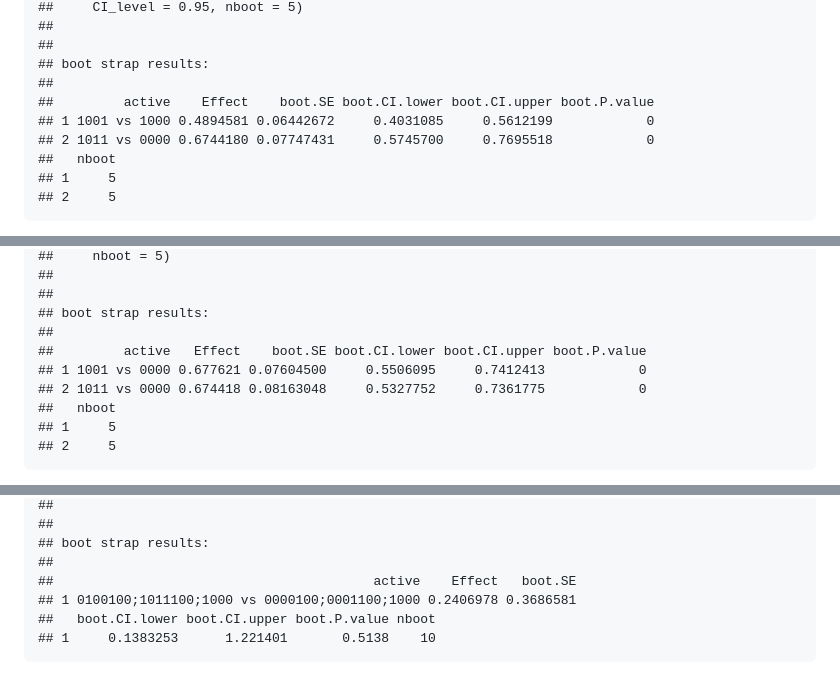
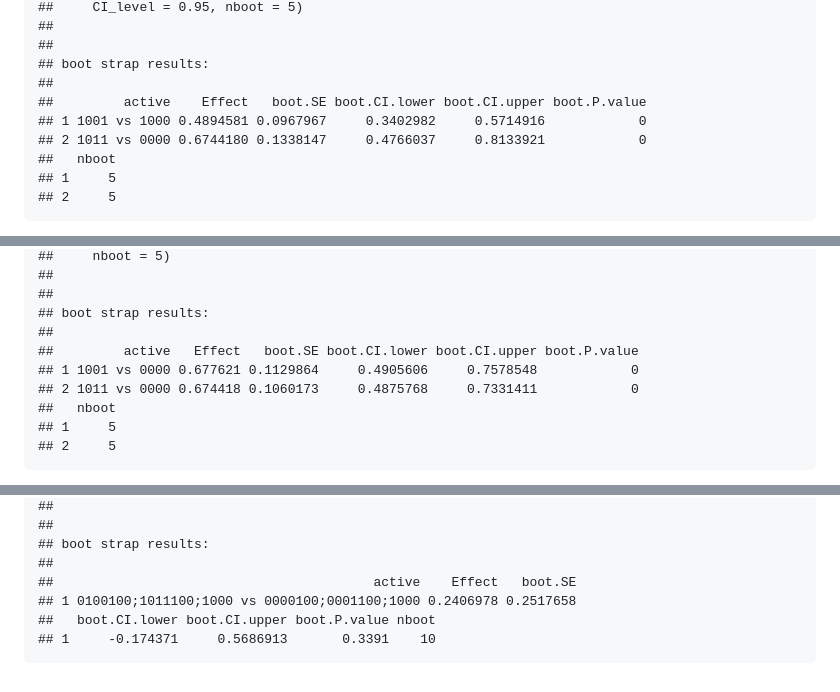
Before and after one commit to xxou/flexPaths, a Markdown page: README.md, 3 parts joined by grey strips. Rendered like a GitHub page.

```diff
--- a/README.md
+++ b/README.md
@@ -353,9 +353,9 @@ flex_results
     ##
     ## boot strap results:
     ##
-    ##         active    Effect    boot.SE boot.CI.lower boot.CI.upper boot.P.value
-    ## 1 1001 vs 1000 0.4894581 0.06442672     0.4031085     0.5612199            0
-    ## 2 1011 vs 0000 0.6744180 0.07747431     0.5745700     0.7695518            0
+    ##         active    Effect   boot.SE boot.CI.lower boot.CI.upper boot.P.value
+    ## 1 1001 vs 1000 0.4894581 0.0967967     0.3402982     0.5714916            0
+    ## 2 1011 vs 0000 0.6744180 0.1338147     0.4766037     0.8133921            0
     ##   nboot
     ## 1     5
     ## 2     5
@@ -381,9 +381,9 @@ flex_results
     ##
     ## boot strap results:
     ##
-    ##         active   Effect    boot.SE boot.CI.lower boot.CI.upper boot.P.value
-    ## 1 1001 vs 0000 0.677621 0.07604500     0.5506095     0.7412413            0
-    ## 2 1011 vs 0000 0.674418 0.08163048     0.5327752     0.7361775            0
+    ##         active   Effect   boot.SE boot.CI.lower boot.CI.upper boot.P.value
+    ## 1 1001 vs 0000 0.677621 0.1129864     0.4905606     0.7578548            0
+    ## 2 1011 vs 0000 0.674418 0.1060173     0.4875768     0.7331411            0
     ##   nboot
     ## 1     5
     ## 2     5
@@ -565,6 +565,6 @@ flexEffect(p1 = mp1, p0 = mp2, scale = "diff", CI_level = 0.95, nboot =10 , m.co
     ## boot strap results:
     ##
     ##                                         active    Effect   boot.SE
-    ## 1 0100100;1011100;1000 vs 0000100;0001100;1000 0.2406978 0.3686581
+    ## 1 0100100;1011100;1000 vs 0000100;0001100;1000 0.2406978 0.2517658
     ##   boot.CI.lower boot.CI.upper boot.P.value nboot
-    ## 1     0.1383253      1.221401       0.5138    10
+    ## 1     -0.174371     0.5686913       0.3391    10
```
Also changed, not shown: other parts of README.md (+26 -26 lines).
